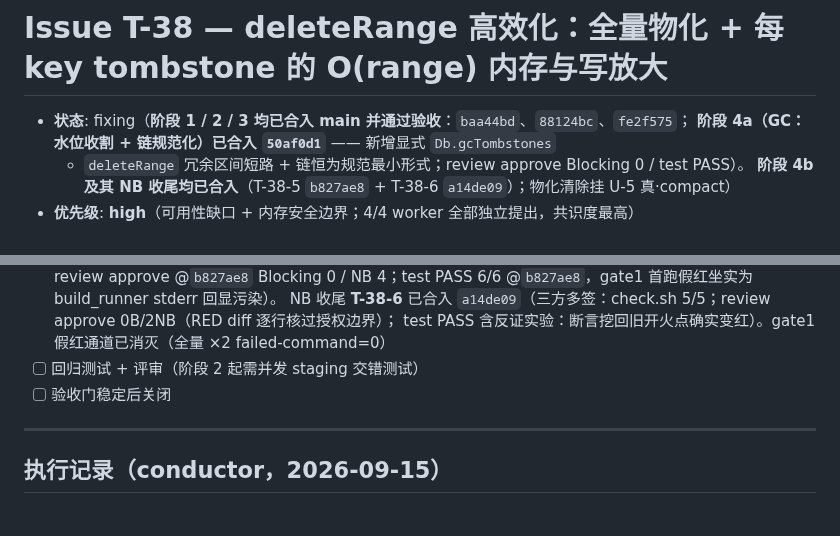
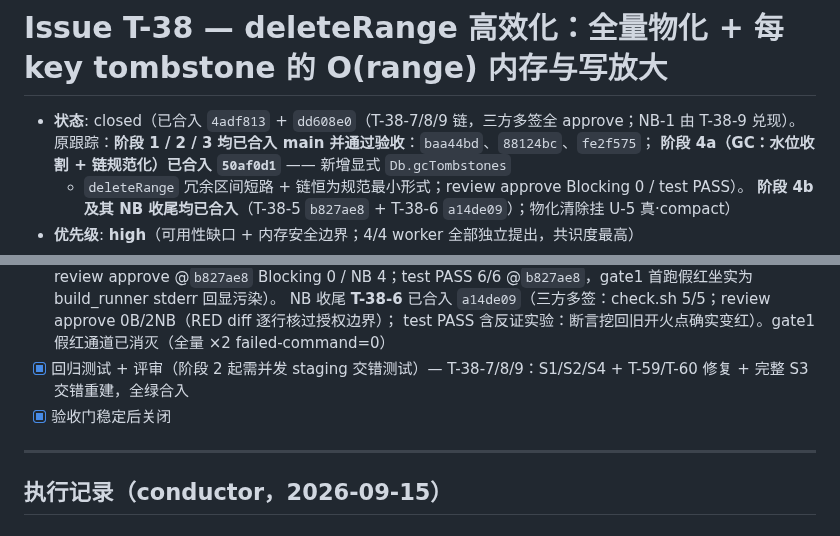
Before and after one commit to tt67wq/cube_db, a Markdown page: issues/archived/T-38-deleteRange-efficient-range-tombstone.md, 2 parts joined by grey strips. Drawn GitHub-style.

Commit message:
docs(issues): 修正 T-38 归档文件的关闭注记（前次 sed 事故：^- 误植 + 验收门行重复，未入 commit）

```diff
--- a/issues/archived/T-38-deleteRange-efficient-range-tombstone.md
+++ b/issues/archived/T-38-deleteRange-efficient-range-tombstone.md
@@ -1,6 +1,6 @@
 # Issue T-38 — deleteRange 高效化：全量物化 + 每 key tombstone 的 O(range) 内存与写放大
 
-- **状态**: fixing（**阶段 1 / 2 / 3 均已合入 main 并通过验收**：`baa44bd`、`88124bc`、`fe2f575`；
+- **状态**: closed（已合入 `4adf813` + `dd608e0`（T-38-7/8/9 链，三方多签全 approve；NB-1 由 T-38-9 兑现）。原跟踪：**阶段 1 / 2 / 3 均已合入 main 并通过验收**：`baa44bd`、`88124bc`、`fe2f575`；
   **阶段 4a（GC：水位收割 + 链规范化）已合入 `50af0d1`** —— 新增显式 `Db.gcTombstones`
   + `deleteRange` 冗余区间短路 + 链恒为规范最小形式；review approve Blocking 0 / test PASS）。
   **阶段 4b 及其 NB 收尾均已合入**（T-38-5 `b827ae8` + T-38-6 `a14de09`）；物化清除挂 U-5 真·compact）
@@ -80,8 +80,8 @@ select 迭代器 + tombstone 批量提交实现"），但**没有披露 O(range)
   review approve @`b827ae8` Blocking 0 / NB 4；test PASS 6/6 @`b827ae8`，gate1 首跑假红坐实为 build_runner stderr 回显污染）。
   NB 收尾 **T-38-6** 已合入 `a14de09`（三方多签：check.sh 5/5；review approve 0B/2NB（RED diff 逐行核过授权边界）；
   test PASS 含反证实验：断言挖回旧开火点确实变红）。gate1 假红通道已消灭（全量 ×2 failed-command=0）
-- [ ] 回归测试 + 评审（阶段 2 起需并发 staging 交错测试）
-- [ ] 验收门稳定后关闭
+- [x] 回归测试 + 评审（阶段 2 起需并发 staging 交错测试）— T-38-7/8/9：S1/S2/S4 + T-59/T-60 修复 + 完整 S3 交错重建，全绿合入
+- [x] 验收门稳定后关闭
 
 ---
 
```
